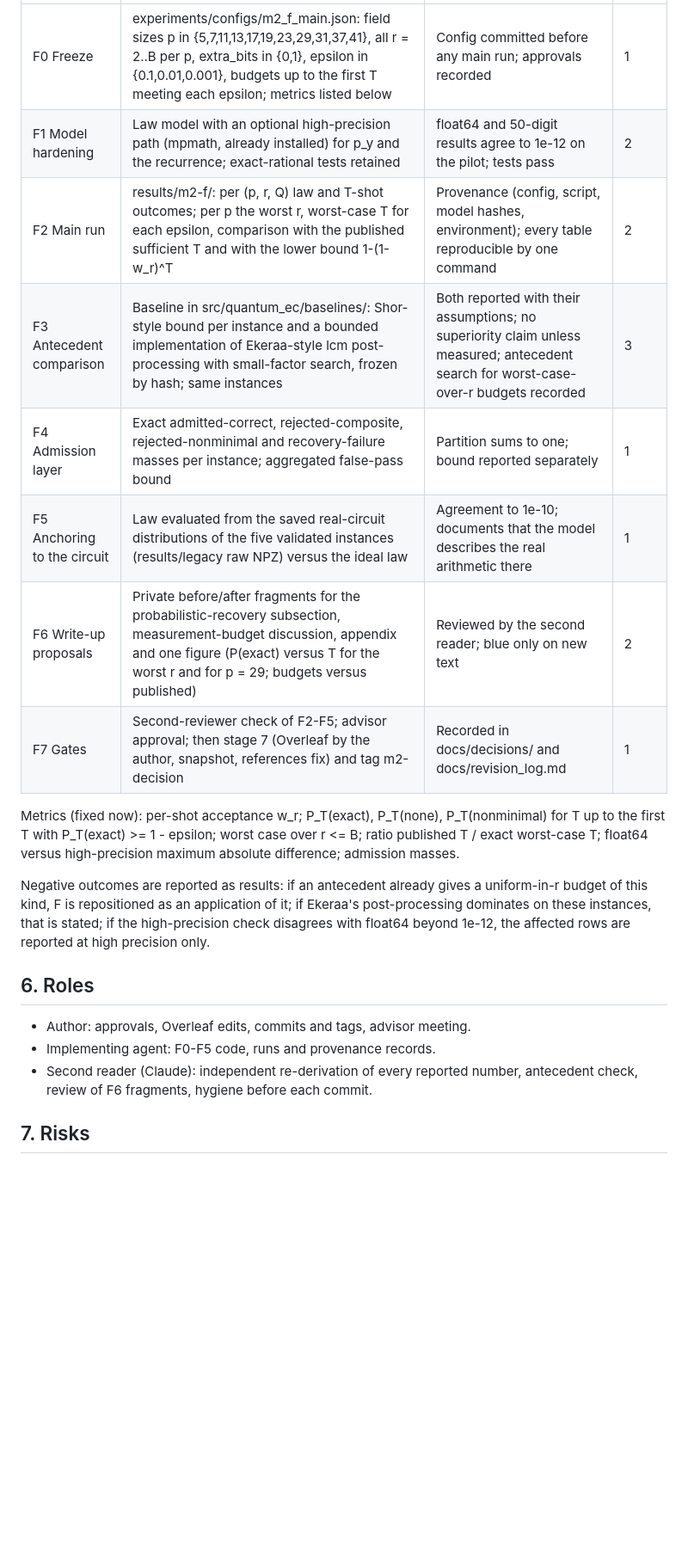
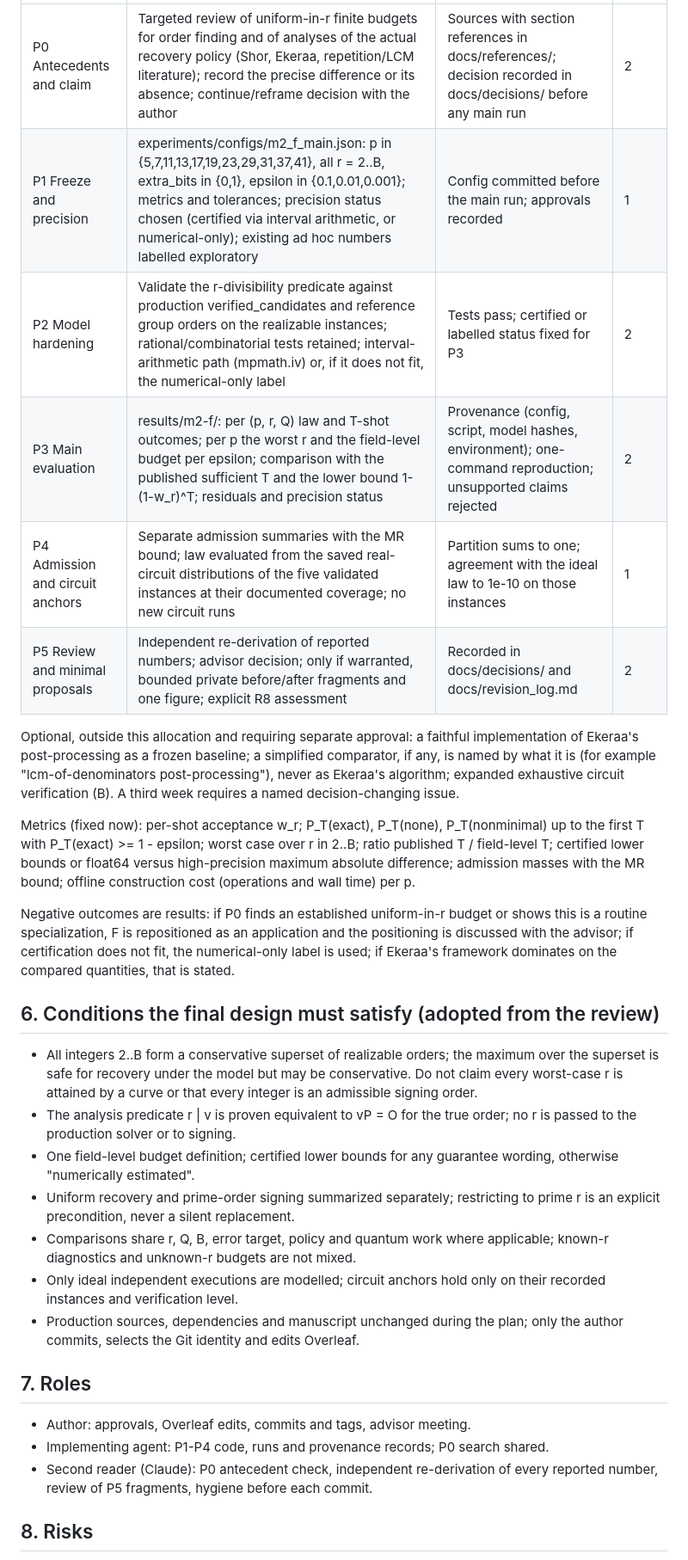
Before and after one commit to amontejocys/ec-point-order-finding, a Markdown page: docs/decisions/m2_f_plan.md, the part around one of its changes. Shown at 86% size. Drawn GitHub-style; blank space fills up the shorter version.

```diff
--- a/docs/decisions/m2_f_plan.md
+++ b/docs/decisions/m2_f_plan.md
@@ -87,30 +111,54 @@ contribution wording in abstract or introduction before stage 7.
 | --- | --- | --- | --- |
-| F0 Freeze | experiments/configs/m2_f_main.json: field sizes p in {5,7,11,13,17,19,23,29,31,37,41}, all r = 2..B per p, extra_bits in {0,1}, epsilon in {0.1,0.01,0.001}, budgets up to the first T meeting each epsilon; metrics listed below | Config committed before any main run; approvals recorded | 1 |
-| F1 Model hardening | Law model with an optional high-precision path (mpmath, already installed) for p_y and the recurrence; exact-rational tests retained | float64 and 50-digit results agree to 1e-12 on the pilot; tests pass | 2 |
-| F2 Main run | results/m2-f/: per (p, r, Q) law and T-shot outcomes; per p the worst r, worst-case T for each epsilon, comparison with the published sufficient T and with the lower bound 1-(1-w_r)^T | Provenance (config, script, model hashes, environment); every table reproducible by one command | 2 |
-| F3 Antecedent comparison | Baseline in src/quantum_ec/baselines/: Shor-style bound per instance and a bounded implementation of Ekeraa-style lcm post-processing with small-factor search, frozen by hash; same instances | Both reported with their assumptions; no superiority claim unless measured; antecedent search for worst-case-over-r budgets recorded | 3 |
-| F4 Admission layer | Exact admitted-correct, rejected-composite, rejected-nonminimal and recovery-failure masses per instance; aggregated false-pass bound | Partition sums to one; bound reported separately | 1 |
-| F5 Anchoring to the circuit | Law evaluated from the saved real-circuit distributions of the five validated instances (results/legacy raw NPZ) versus the ideal law | Agreement to 1e-10; documents that the model describes the real arithmetic there | 1 |
-| F6 Write-up proposals | Private before/after fragments for the probabilistic-recovery subsection, measurement-budget discussion, appendix and one figure (P(exact) versus T for the worst r and for p = 29; budgets versus published) | Reviewed by the second reader; blue only on new text | 2 |
-| F7 Gates | Second-reviewer check of F2-F5; advisor approval; then stage 7 (Overleaf by the author, snapshot, references fix) and tag m2-decision | Recorded in docs/decisions/ and docs/revision_log.md | 1 |
+| P0 Antecedents and claim | Targeted review of uniform-in-r finite budgets for order finding and of analyses of the actual recovery policy (Shor, Ekeraa, repetition/LCM literature); record the precise difference or its absence; continue/reframe decision with the author | Sources with section references in docs/references/; decision recorded in docs/decisions/ before any main run | 2 |
+| P1 Freeze and precision | experiments/configs/m2_f_main.json: p in {5,7,11,13,17,19,23,29,31,37,41}, all r = 2..B, extra_bits in {0,1}, epsilon in {0.1,0.01,0.001}; metrics and tolerances; precision status chosen (certified via interval arithmetic, or numerical-only); existing ad hoc numbers labelled exploratory | Config committed before the main run; approvals recorded | 1 |
+| P2 Model hardening | Validate the r-divisibility predicate against production verified_candidates and reference group orders on the realizable instances; rational/combinatorial tests retained; interval-arithmetic path (mpmath.iv) or, if it does not fit, the numerical-only label | Tests pass; certified or labelled status fixed for P3 | 2 |
+| P3 Main evaluation | results/m2-f/: per (p, r, Q) law and T-shot outcomes; per p the worst r and the field-level budget per epsilon; comparison with the published sufficient T and the lower bound 1-(1-w_r)^T; residuals and precision status | Provenance (config, script, model hashes, environment); one-command reproduction; unsupported claims rejected | 2 |
+| P4 Admission and circuit anchors | Separate admission summaries with the MR bound; law evaluated from the saved real-circuit distributions of the five validated instances at their documented coverage; no new circuit runs | Partition sums to one; agreement with the ideal law to 1e-10 on those instances | 1 |
+| P5 Review and minimal proposals | Independent re-derivation of reported numbers; advisor decision; only if warranted, bounded private before/after fragments and one figure; explicit R8 assessment | Recorded in docs/decisions/ and docs/revision_log.md | 2 |
+
+Optional, outside this allocation and requiring separate approval: a faithful
+implementation of Ekeraa's post-processing as a frozen baseline; a simplified
+comparator, if any, is named by what it is (for example "lcm-of-denominators
+post-processing"), never as Ekeraa's algorithm; expanded exhaustive circuit
+verification (B). A third week requires a named decision-changing issue.
 
 Metrics (fixed now): per-shot acceptance w_r; P_T(exact), P_T(none),
-P_T(nonminimal) for T up to the first T with P_T(exact) >= 1 - epsilon; worst
-case over r <= B; ratio published T / exact worst-case T; float64 versus
-high-precision maximum absolute difference; admission masses.
+P_T(nonminimal) up to the first T with P_T(exact) >= 1 - epsilon; worst case
+over r in 2..B; ratio published T / field-level T; certified lower bounds or
+float64 versus high-precision maximum absolute difference; admission masses
+with the MR bound; offline construction cost (operations and wall time) per p.
 
-Negative outcomes are reported as results: if an antecedent already gives a
-uniform-in-r budget of this kind, F is repositioned as an application of it; if
-Ekeraa's post-processing dominates on these instances, that is stated; if the
-high-precision check disagrees with float64 beyond 1e-12, the affected rows are
-reported at high precision only.
+Negative outcomes are results: if P0 finds an established uniform-in-r budget
+or shows this is a routine specialization, F is repositioned as an application
+and the positioning is discussed with the advisor; if certification does not
+fit, the numerical-only label is used; if Ekeraa's framework dominates on the
+compared quantities, that is stated.
 
-## 6. Roles
+## 6. Conditions the final design must satisfy (adopted from the review)
+
+- All integers 2..B form a conservative superset of realizable orders; the
+  maximum over the superset is safe for recovery under the model but may be
+  conservative. Do not claim every worst-case r is attained by a curve or that
+  every integer is an admissible signing order.
+- The analysis predicate r | v is proven equivalent to vP = O for the true
+  order; no r is passed to the production solver or to signing.
+- One field-level budget definition; certified lower bounds for any guarantee
+  wording, otherwise "numerically estimated".
+- Uniform recovery and prime-order signing summarized separately; restricting
+  to prime r is an explicit precondition, never a silent replacement.
+- Comparisons share r, Q, B, error target, policy and quantum work where
+  applicable; known-r diagnostics and unknown-r budgets are not mixed.
+- Only ideal independent executions are modelled; circuit anchors hold only on
+  their recorded instances and verification level.
+- Production sources, dependencies and manuscript unchanged during the plan;
+  only the author commits, selects the Git identity and edits Overleaf.
+
+## 7. Roles
 
 - Author: approvals, Overleaf edits, commits and tags, advisor meeting.
-- Implementing agent: F0-F5 code, runs and provenance records.
-- Second reader (Claude): independent re-derivation of every reported number,
-  antecedent check, review of F6 fragments, hygiene before each commit.
+- Implementing agent: P1-P4 code, runs and provenance records; P0 search shared.
+- Second reader (Claude): P0 antecedent check, independent re-derivation of
+  every reported number, review of P5 fragments, hygiene before each commit.
 
-## 7. Risks
+## 8. Risks
 
```
Also changed, not shown: other parts of docs/decisions/m2_f_plan.md (+81 -55 lines), docs/decisions/m2_f_plan_review.md (added, +85 -0 lines), docs/revision_log.md (+1 -0 lines).
